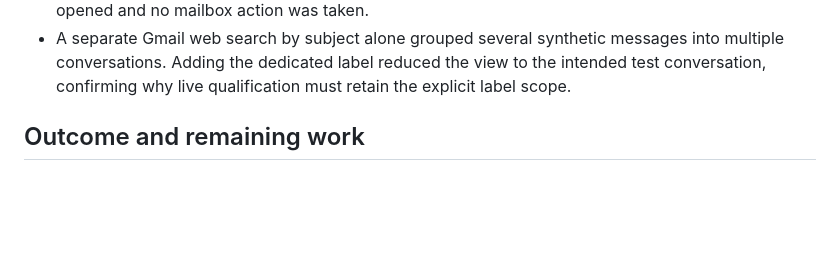
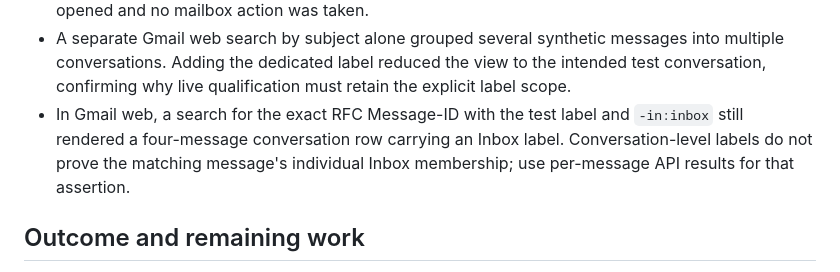
Before and after one commit to icarusrex/Thunderstream, a Markdown page: docs/audit/2026-10-05-gmail-search-native-open.md, the part around the change. Drawn GitHub-style; blank space fills up the shorter version.

Commit message:
docs: clarify Gmail conversation label evidence

```diff
--- a/docs/audit/2026-10-05-gmail-search-native-open.md
+++ b/docs/audit/2026-10-05-gmail-search-native-open.md
@@ -20,6 +20,7 @@
 - No Inbox or All Mail messages were opened.
 - Repeated the native-open check after surfacing the disposable Thunderbird profile. With `Thunderstream Test 20261004A` selected, `subject:"Thunderstream Gmail Test 20261004A"` returned exactly one message. Opening it displayed the expected synthetic body in a temporary `gmail-message-4.eml` tab; Archive, Spam and Delete remained disabled. No Gmail Inbox message was opened and no mailbox action was taken.
 - A separate Gmail web search by subject alone grouped several synthetic messages into multiple conversations. Adding the dedicated label reduced the view to the intended test conversation, confirming why live qualification must retain the explicit label scope.
+- In Gmail web, a search for the exact RFC Message-ID with the test label and `-in:inbox` still rendered a four-message conversation row carrying an Inbox label. Conversation-level labels do not prove the matching message's individual Inbox membership; use per-message API results for that assertion.
 
 ## Outcome and remaining work
 
```
